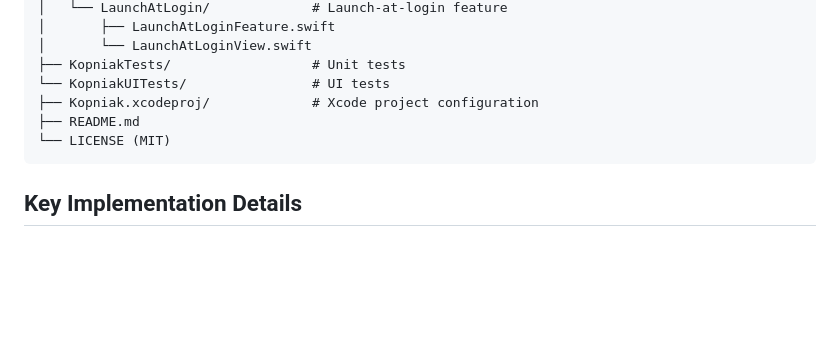
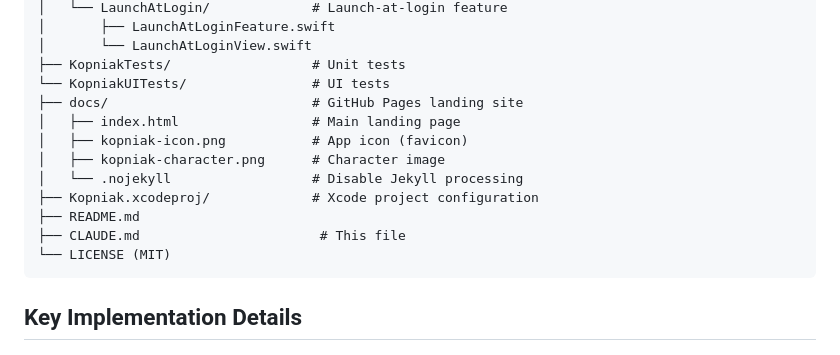
Before and after one commit to realf/kopniak, a Markdown page: CLAUDE.md, the part around one of its changes. Drawn GitHub-style; blank space fills up the shorter version.

````diff
--- a/CLAUDE.md
+++ b/CLAUDE.md
@@ -39,8 +39,14 @@ Kopniak/                           # Main Xcode project directory
 │       └── LaunchAtLoginView.swift
 ├── KopniakTests/                  # Unit tests
 └── KopniakUITests/                # UI tests
+├── docs/                          # GitHub Pages landing site
+│   ├── index.html                 # Main landing page
+│   ├── kopniak-icon.png           # App icon (favicon)
+│   ├── kopniak-character.png      # Character image
+│   └── .nojekyll                  # Disable Jekyll processing
 ├── Kopniak.xcodeproj/             # Xcode project configuration
 ├── README.md
+├── CLAUDE.md                       # This file
 └── LICENSE (MIT)
 ```
 
````
Also changed, not shown: other parts of CLAUDE.md (+44 -0 lines).
